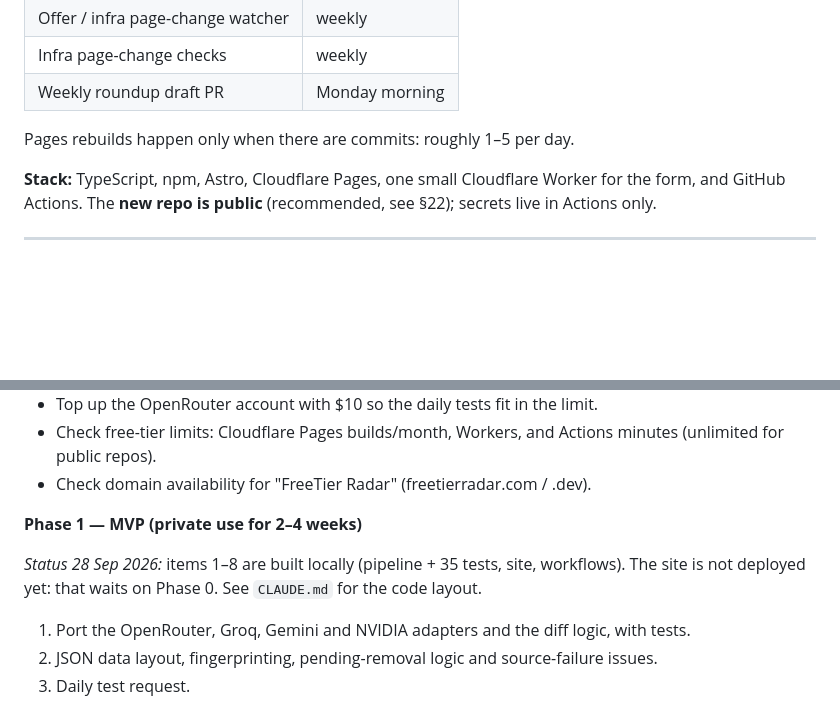
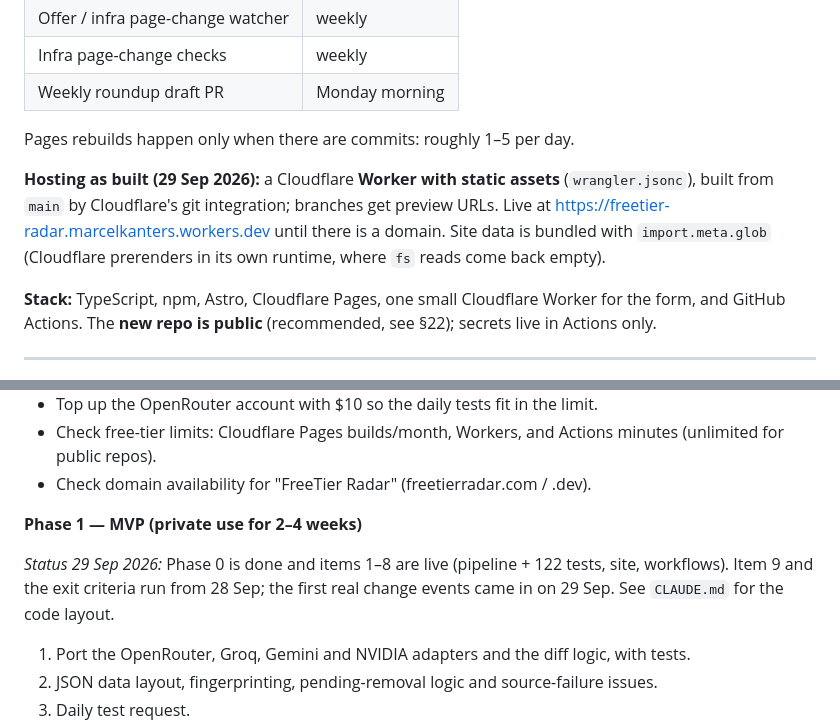
Before and after one commit to Calmer26/FreeTier_Radar, a Markdown page: Digital-Resource-Miner.md, 2 parts joined by grey strips. Rendered like a GitHub page; blank space fills up the shorter version.

```diff
--- a/Digital-Resource-Miner.md
+++ b/Digital-Resource-Miner.md
@@ -286,6 +286,8 @@ The limits of this approach:
 
 Pages rebuilds happen only when there are commits: roughly 1–5 per day.
 
+**Hosting as built (29 Sep 2026):** a Cloudflare **Worker with static assets** (`wrangler.jsonc`), built from `main` by Cloudflare's git integration; branches get preview URLs. Live at https://freetier-radar.marcelkanters.workers.dev until there is a domain. Site data is bundled with `import.meta.glob` (Cloudflare prerenders in its own runtime, where `fs` reads come back empty).
+
 **Stack:** TypeScript, npm, Astro, Cloudflare Pages, one small Cloudflare Worker for the form, and GitHub Actions. The **new repo is public** (recommended, see §22); secrets live in Actions only.
 
 ---
@@ -411,7 +413,7 @@ The competitive position still holds: most free-model sites show only a snapshot
 
 **Phase 1 — MVP (private use for 2–4 weeks)**
 
-*Status 28 Sep 2026:* items 1–8 are built locally (pipeline + 35 tests, site, workflows). The site is not deployed yet: that waits on Phase 0. See `CLAUDE.md` for the code layout.
+*Status 29 Sep 2026:* Phase 0 is done and items 1–8 are live (pipeline + 122 tests, site, workflows). Item 9 and the exit criteria run from 28 Sep; the first real change events came in on 29 Sep. See `CLAUDE.md` for the code layout.
 
 1. Port the OpenRouter, Groq, Gemini and NVIDIA adapters and the diff logic, with tests.
 2. JSON data layout, fingerprinting, pending-removal logic and source-failure issues.
```
Also changed, not shown: other parts of Digital-Resource-Miner.md (+20 -9 lines), CLAUDE.md (+25 -9 lines).
